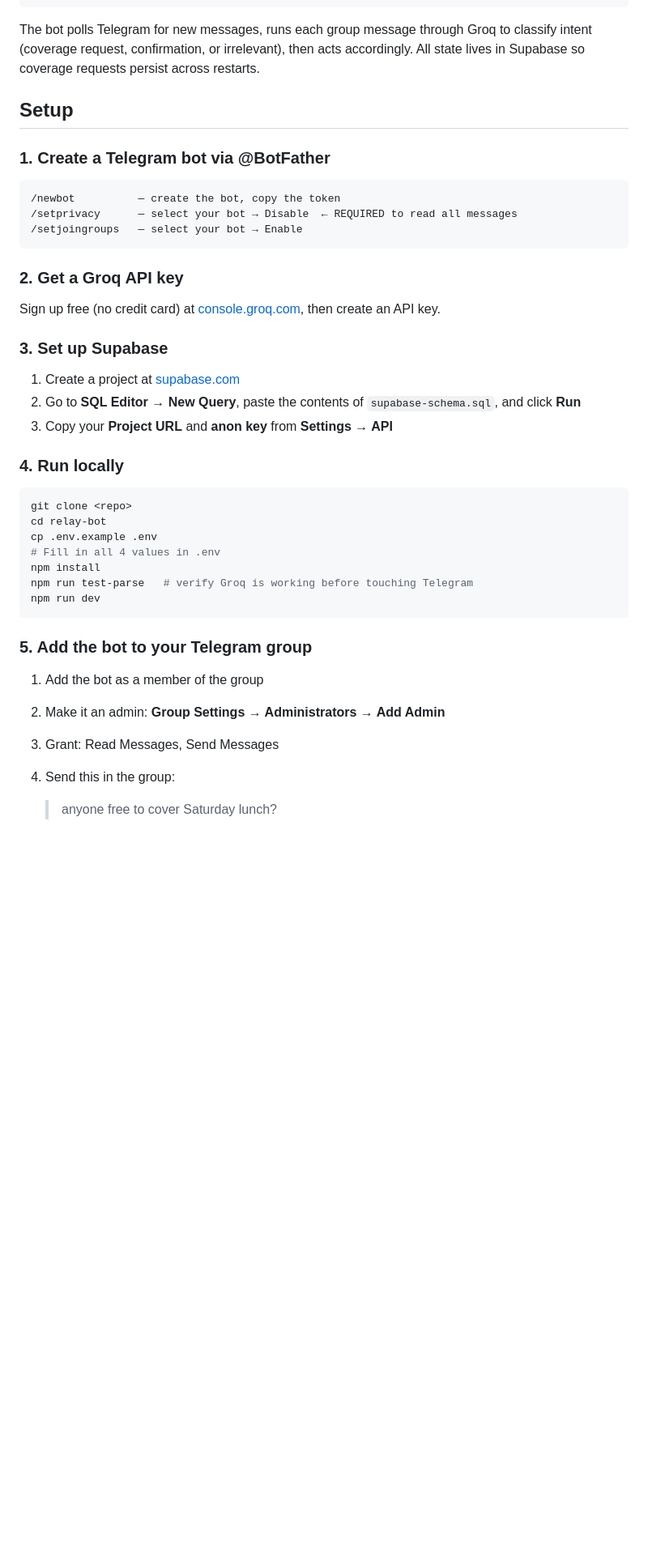
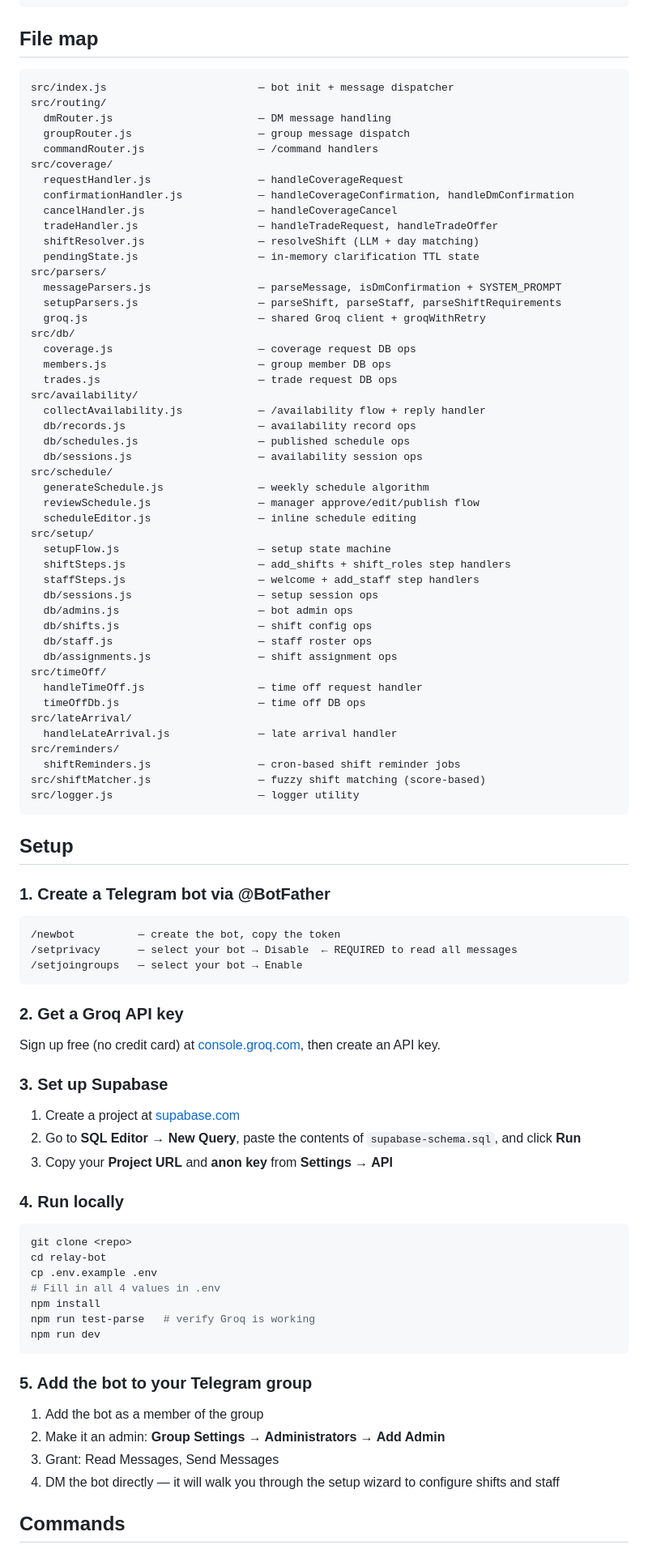
Before and after one commit to Mahin-W/Relay, a Markdown page: README.md, the part around one of its changes. Shown at 81% size. Drawn GitHub-style; blank space fills up the shorter version.

````diff
--- a/README.md
+++ b/README.md
@@ -28,10 +38,57 @@ Supabase (Postgres)
 Telegram Group Chat
 ```
 
-The bot polls Telegram for new messages, runs each group message
-through Groq to classify intent (coverage request, confirmation, or
-irrelevant), then acts accordingly. All state lives in Supabase so
-coverage requests persist across restarts.
+## File map
+
+```
+src/index.js                        — bot init + message dispatcher
+src/routing/
+  dmRouter.js                       — DM message handling
+  groupRouter.js                    — group message dispatch
+  commandRouter.js                  — /command handlers
+src/coverage/
+  requestHandler.js                 — handleCoverageRequest
+  confirmationHandler.js            — handleCoverageConfirmation, handleDmConfirmation
+  cancelHandler.js                  — handleCoverageCancel
+  tradeHandler.js                   — handleTradeRequest, handleTradeOffer
+  shiftResolver.js                  — resolveShift (LLM + day matching)
+  pendingState.js                   — in-memory clarification TTL state
+src/parsers/
+  messageParsers.js                 — parseMessage, isDmConfirmation + SYSTEM_PROMPT
+  setupParsers.js                   — parseShift, parseStaff, parseShiftRequirements
+  groq.js                           — shared Groq client + groqWithRetry
+src/db/
+  coverage.js                       — coverage request DB ops
+  members.js                        — group member DB ops
+  trades.js                         — trade request DB ops
+src/availability/
+  collectAvailability.js            — /availability flow + reply handler
+  db/records.js                     — availability record ops
+  db/schedules.js                   — published schedule ops
+  db/sessions.js                    — availability session ops
+src/schedule/
+  generateSchedule.js               — weekly schedule algorithm
+  reviewSchedule.js                 — manager approve/edit/publish flow
+  scheduleEditor.js                 — inline schedule editing
+src/setup/
+  setupFlow.js                      — setup state machine
+  shiftSteps.js                     — add_shifts + shift_roles step handlers
+  staffSteps.js                     — welcome + add_staff step handlers
+  db/sessions.js                    — setup session ops
+  db/admins.js                      — bot admin ops
+  db/shifts.js                      — shift config ops
+  db/staff.js                       — staff roster ops
+  db/assignments.js                 — shift assignment ops
+src/timeOff/
+  handleTimeOff.js                  — time off request handler
+  timeOffDb.js                      — time off DB ops
+src/lateArrival/
+  handleLateArrival.js              — late arrival handler
+src/reminders/
+  shiftReminders.js                 — cron-based shift reminder jobs
+src/shiftMatcher.js                 — fuzzy shift matching (score-based)
+src/logger.js                       — logger utility
+```
 
 ## Setup
 
@@ -45,16 +102,13 @@ coverage requests persist across restarts.
 
 ### 2. Get a Groq API key
 
-Sign up free (no credit card) at [console.groq.com](https://console.groq.com),
-then create an API key.
+Sign up free (no credit card) at [console.groq.com](https://console.groq.com), then create an API key.
 
 ### 3. Set up Supabase
 
 1. Create a project at [supabase.com](https://supabase.com)
-2. Go to **SQL Editor → New Query**, paste the contents of
-   `supabase-schema.sql`, and click **Run**
-3. Copy your **Project URL** and **anon key** from
-   **Settings → API**
+2. Go to **SQL Editor → New Query**, paste the contents of `supabase-schema.sql`, and click **Run**
+3. Copy your **Project URL** and **anon key** from **Settings → API**
 
 ### 4. Run locally
 
@@ -64,7 +118,7 @@ cd relay-bot
 cp .env.example .env
 # Fill in all 4 values in .env
 npm install
-npm run test-parse   # verify Groq is working before touching Telegram
+npm run test-parse   # verify Groq is working
 npm run dev
 ```
 
@@ -73,7 +127,7 @@ npm run dev
 1. Add the bot as a member of the group
 2. Make it an admin: **Group Settings → Administrators → Add Admin**
 3. Grant: Read Messages, Send Messages
-4. Send this in the group:
+4. DM the bot directly — it will walk you through the setup wizard to configure shifts and staff
 
-   > anyone free to cover Saturday lunch?
+## Commands
 
````
Also changed, not shown: other parts of README.md (+53 -32 lines).
